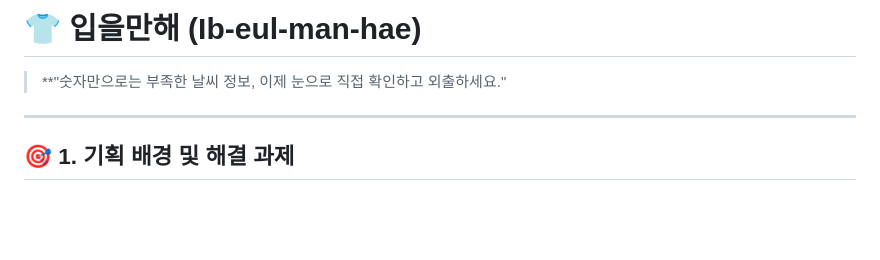
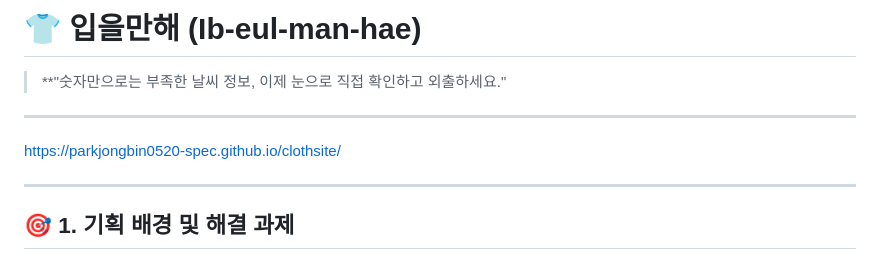
Before and after one commit to parkjongbin0520-spec/clothsite, a Markdown page: README.md, the part around the change. Rendered like a GitHub page; blank space fills up the shorter version.

```diff
--- a/README.md
+++ b/README.md
@@ -1,6 +1,10 @@
 # 👕 입을만해 (Ib-eul-man-hae)
 
 > \*\*"숫자만으로는 부족한 날씨 정보, 이제 눈으로 직접 확인하고 외출하세요."
+
+---
+
+https://parkjongbin0520-spec.github.io/clothsite/
 
 ---
 
```
